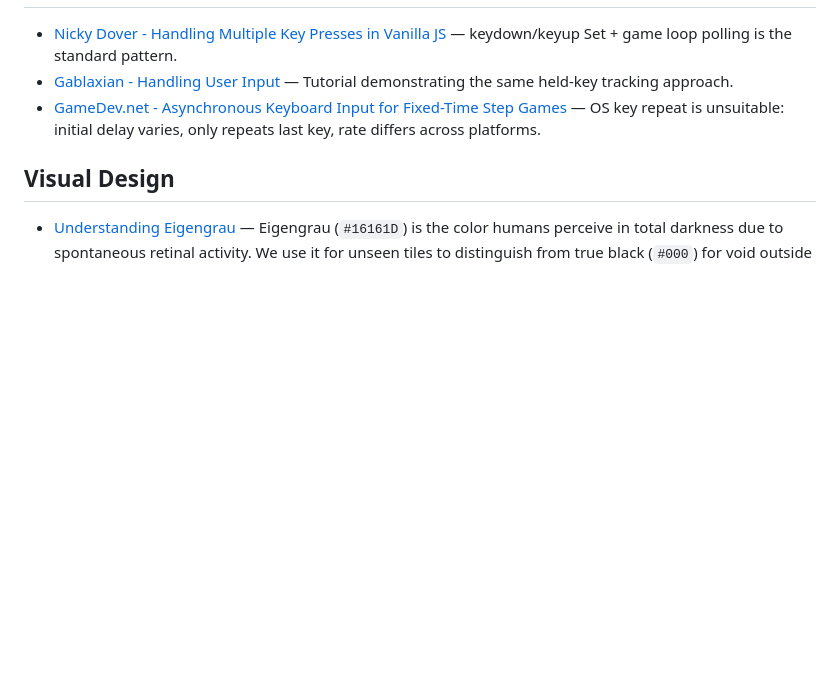
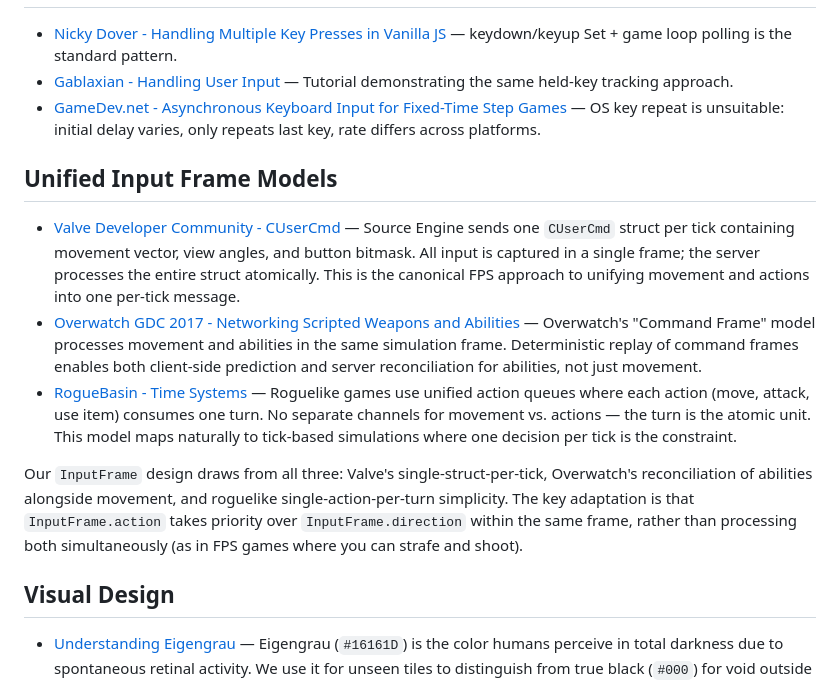
Before and after one commit to caasi/town-zero, a Markdown page: docs/references.md, the part around the change. Drawn GitHub-style; blank space fills up the shorter version.

Commit message:
docs: add unified input frame references (Valve, Overwatch, roguelike)
Add industry precedent for the InputFrame architecture: Valve CUserCmd,
Overwatch Command Frames, and roguelike unified action queues.

Co-Authored-By: Claude Opus 4.6 (1M context) <noreply@anthropic.com>

```diff
--- a/docs/references.md
+++ b/docs/references.md
@@ -28,6 +28,14 @@ Our MVP sends full state but client reads from fog snapshots only. Architecture
 - [Gablaxian - Handling User Input](https://gablaxian.com/articles/creating-a-game-with-javascript/handling-user-input/) — Tutorial demonstrating the same held-key tracking approach.
 - [GameDev.net - Asynchronous Keyboard Input for Fixed-Time Step Games](https://www.gamedev.net/tutorials/programming/general-and-gameplay-programming/asynchronous-keyboard-input-for-fixed-time-step-games-r3959/) — OS key repeat is unsuitable: initial delay varies, only repeats last key, rate differs across platforms.
 
+## Unified Input Frame Models
+
+- [Valve Developer Community - CUserCmd](https://developer.valvesoftware.com/wiki/CUserCmd) — Source Engine sends one `CUserCmd` struct per tick containing movement vector, view angles, and button bitmask. All input is captured in a single frame; the server processes the entire struct atomically. This is the canonical FPS approach to unifying movement and actions into one per-tick message.
+- [Overwatch GDC 2017 - Networking Scripted Weapons and Abilities](https://www.gdcvault.com/play/1024001/Networking-Scripted-Weapons-and-Abilities) — Overwatch's "Command Frame" model processes movement and abilities in the same simulation frame. Deterministic replay of command frames enables both client-side prediction and server reconciliation for abilities, not just movement.
+- [RogueBasin - Time Systems](http://www.roguebasin.com/index.php/Articles#Time_management) — Roguelike games use unified action queues where each action (move, attack, use item) consumes one turn. No separate channels for movement vs. actions — the turn is the atomic unit. This model maps naturally to tick-based simulations where one decision per tick is the constraint.
+
+Our `InputFrame` design draws from all three: Valve's single-struct-per-tick, Overwatch's reconciliation of abilities alongside movement, and roguelike single-action-per-turn simplicity. The key adaptation is that `InputFrame.action` takes priority over `InputFrame.direction` within the same frame, rather than processing both simultaneously (as in FPS games where you can strafe and shoot).
+
 ## Visual Design
 
 - [Understanding Eigengrau](https://www.oreateai.com/blog/understanding-eigengrau-the-color-of-darkness/9cf9395526f2c25bca22e56ce40e3c76) — Eigengrau (`#16161D`) is the color humans perceive in total darkness due to spontaneous retinal activity. We use it for unseen tiles to distinguish from true black (`#000`) for void outside the map boundary. This specific distinction doesn't appear in game dev literature.
```
